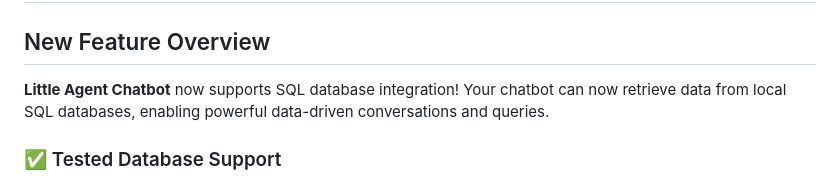
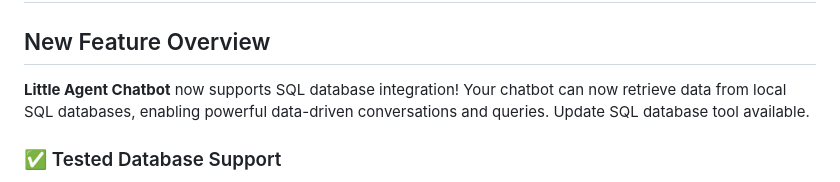
Before and after one commit to ricard1406/Little_Agent_Chatbot, a Markdown page: !✨✨✨SQL_Agent✨✨✨.md, the part around the change. Drawn GitHub-style.

```diff
--- a/!✨✨✨SQL_Agent✨✨✨.md
+++ b/!✨✨✨SQL_Agent✨✨✨.md
@@ -2,7 +2,7 @@
 
 ## New Feature Overview
 
-**Little Agent Chatbot** now supports SQL database integration! Your chatbot can now retrieve data from local SQL databases, enabling powerful data-driven conversations and queries.
+**Little Agent Chatbot** now supports SQL database integration! Your chatbot can now retrieve data from local SQL databases, enabling powerful data-driven conversations and queries. Update SQL database tool available.
 
 ### ✅ Tested Database Support
 - **MariaDB** - Fully tested and supported
```
